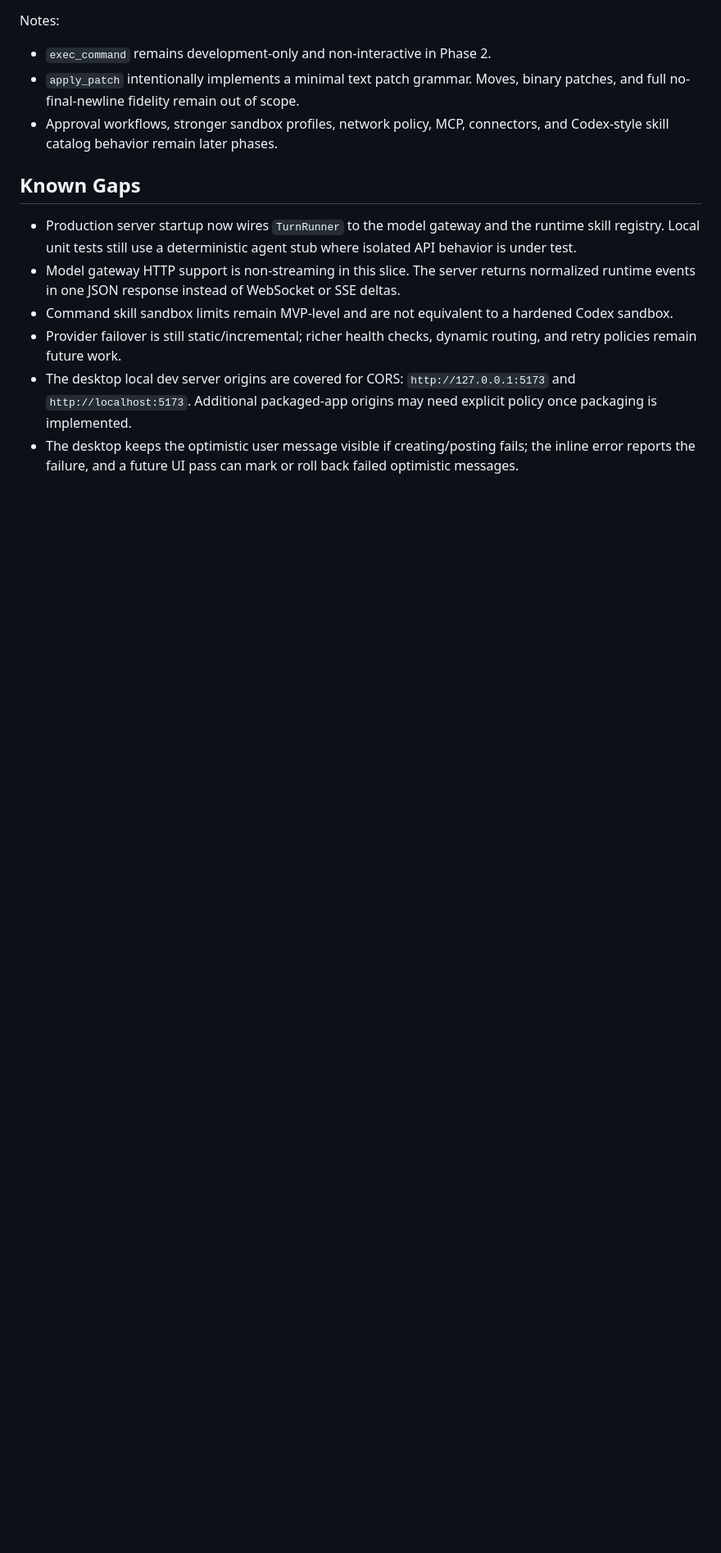
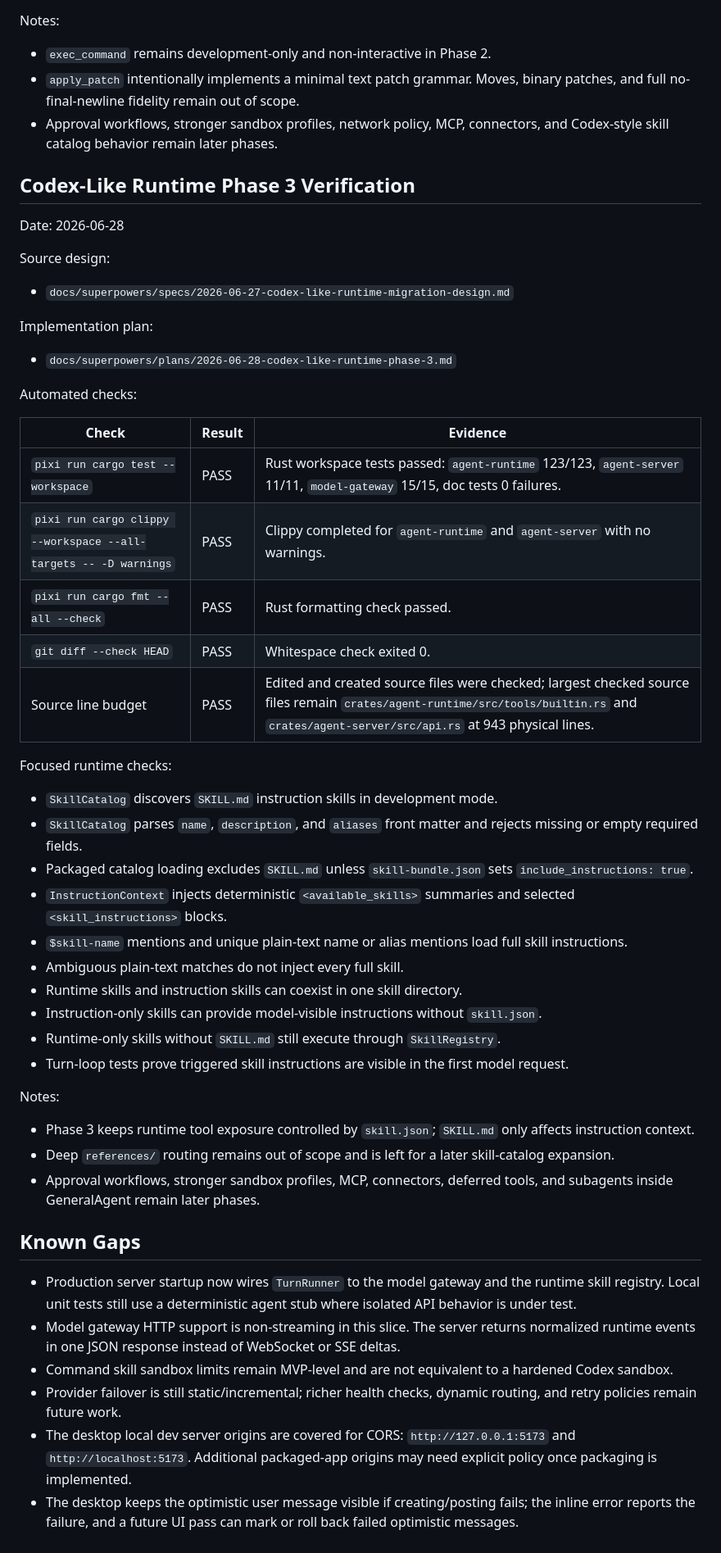
Before and after one commit to dale0525/agentweave, a Markdown page: docs/mvp-verification.md, the part around the change. Shown at 82% size. GitHub-like rendering; blank space fills up the shorter version.

Commit message:
docs: record codex-like runtime phase 3 verification

```diff
--- a/docs/mvp-verification.md
+++ b/docs/mvp-verification.md
@@ -227,6 +227,47 @@ Notes:
 - `apply_patch` intentionally implements a minimal text patch grammar. Moves, binary patches, and full no-final-newline fidelity remain out of scope.
 - Approval workflows, stronger sandbox profiles, network policy, MCP, connectors, and Codex-style skill catalog behavior remain later phases.
 
+## Codex-Like Runtime Phase 3 Verification
+
+Date: 2026-06-28
+
+Source design:
+
+- `docs/superpowers/specs/2026-06-27-codex-like-runtime-migration-design.md`
+
+Implementation plan:
+
+- `docs/superpowers/plans/2026-06-28-codex-like-runtime-phase-3.md`
+
+Automated checks:
+
+| Check | Result | Evidence |
+| --- | --- | --- |
+| `pixi run cargo test --workspace` | PASS | Rust workspace tests passed: `agent-runtime` 123/123, `agent-server` 11/11, `model-gateway` 15/15, doc tests 0 failures. |
+| `pixi run cargo clippy --workspace --all-targets -- -D warnings` | PASS | Clippy completed for `agent-runtime` and `agent-server` with no warnings. |
+| `pixi run cargo fmt --all --check` | PASS | Rust formatting check passed. |
+| `git diff --check HEAD` | PASS | Whitespace check exited 0. |
+| Source line budget | PASS | Edited and created source files were checked; largest checked source files remain `crates/agent-runtime/src/tools/builtin.rs` and `crates/agent-server/src/api.rs` at 943 physical lines. |
+
+Focused runtime checks:
+
+- `SkillCatalog` discovers `SKILL.md` instruction skills in development mode.
+- `SkillCatalog` parses `name`, `description`, and `aliases` front matter and rejects missing or empty required fields.
+- Packaged catalog loading excludes `SKILL.md` unless `skill-bundle.json` sets `include_instructions: true`.
+- `InstructionContext` injects deterministic `<available_skills>` summaries and selected `<skill_instructions>` blocks.
+- `$skill-name` mentions and unique plain-text name or alias mentions load full skill instructions.
+- Ambiguous plain-text matches do not inject every full skill.
+- Runtime skills and instruction skills can coexist in one skill directory.
+- Instruction-only skills can provide model-visible instructions without `skill.json`.
+- Runtime-only skills without `SKILL.md` still execute through `SkillRegistry`.
+- Turn-loop tests prove triggered skill instructions are visible in the first model request.
+
+Notes:
+
+- Phase 3 keeps runtime tool exposure controlled by `skill.json`; `SKILL.md` only affects instruction context.
+- Deep `references/` routing remains out of scope and is left for a later skill-catalog expansion.
+- Approval workflows, stronger sandbox profiles, MCP, connectors, deferred tools, and subagents inside GeneralAgent remain later phases.
+
 ## Known Gaps
 
 - Production server startup now wires `TurnRunner` to the model gateway and the runtime skill registry. Local unit tests still use a deterministic agent stub where isolated API behavior is under test.
```
Also changed, not shown: 1 other file.
